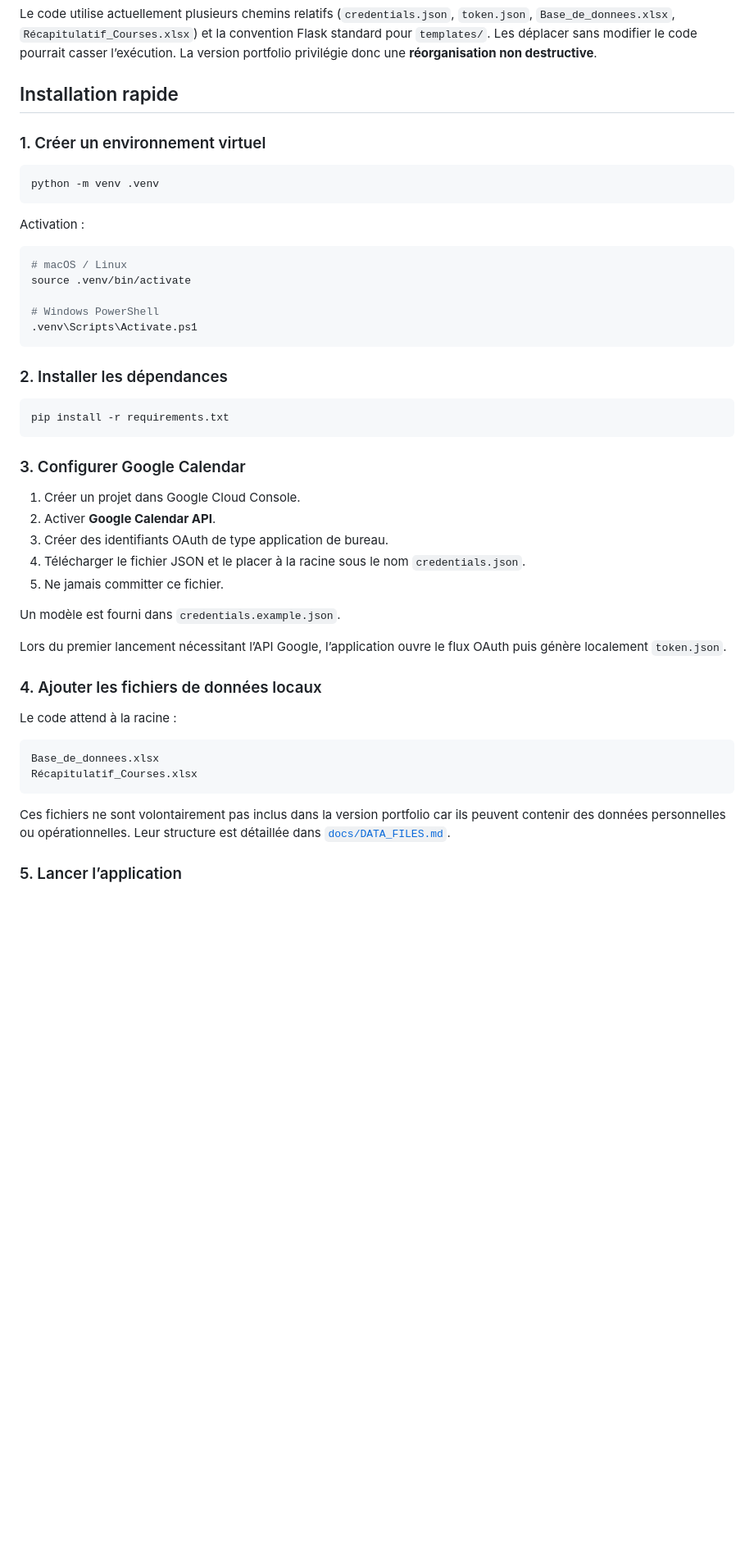
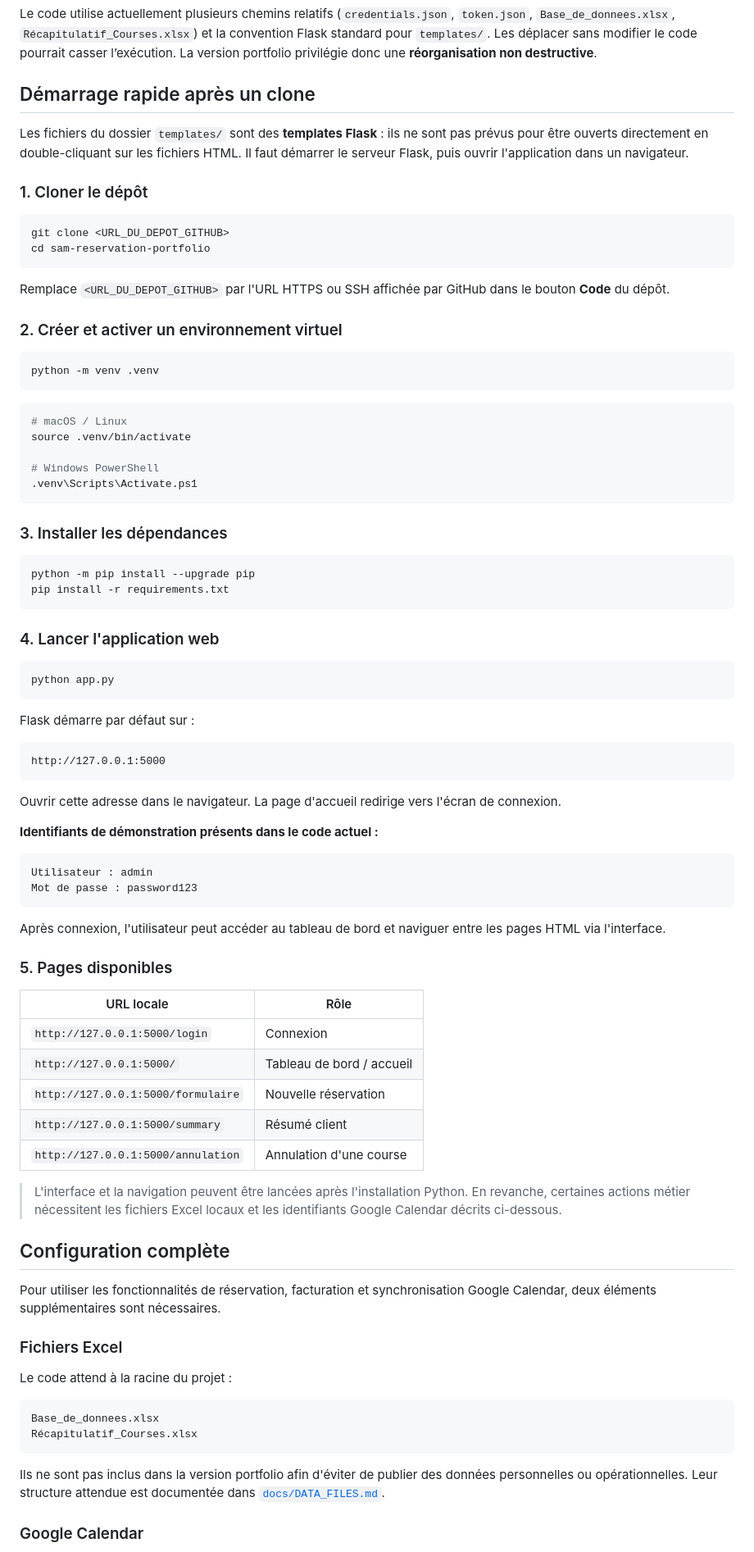
Before and after one commit to Emiliechevreau/sam-reservation, a Markdown page: README.md, the part around the change printed below. Shown: that part at 82% size. Drawn GitHub-style; blank space fills up the shorter version.

Commit message:
docs: add clone and run quickstart

````diff
--- a/README.md
+++ b/README.md
@@ -52,15 +52,24 @@ sam-reservation-portfolio/
 
 Le code utilise actuellement plusieurs chemins relatifs (`credentials.json`, `token.json`, `Base_de_donnees.xlsx`, `Récapitulatif_Courses.xlsx`) et la convention Flask standard pour `templates/`. Les déplacer sans modifier le code pourrait casser l’exécution. La version portfolio privilégie donc une **réorganisation non destructive**.
 
-## Installation rapide
+## Démarrage rapide après un clone
 
-### 1. Créer un environnement virtuel
+Les fichiers du dossier `templates/` sont des **templates Flask** : ils ne sont pas prévus pour être ouverts directement en double-cliquant sur les fichiers HTML. Il faut démarrer le serveur Flask, puis ouvrir l'application dans un navigateur.
+
+### 1. Cloner le dépôt
+
+```bash
+git clone <URL_DU_DEPOT_GITHUB>
+cd sam-reservation-portfolio
+```
+
+Remplace `<URL_DU_DEPOT_GITHUB>` par l'URL HTTPS ou SSH affichée par GitHub dans le bouton **Code** du dépôt.
+
+### 2. Créer et activer un environnement virtuel
 
 ```bash
 python -m venv .venv
 ```
-
-Activation :
 
 ```bash
 # macOS / Linux
@@ -70,34 +79,62 @@ source .venv/bin/activate
 .venv\Scripts\Activate.ps1
 ```
 
-### 2. Installer les dépendances
+### 3. Installer les dépendances
 
 ```bash
+python -m pip install --upgrade pip
 pip install -r requirements.txt
 ```
 
-### 3. Configurer Google Calendar
+### 4. Lancer l'application web
 
-1. Créer un projet dans Google Cloud Console.
-2. Activer **Google Calendar API**.
-3. Créer des identifiants OAuth de type application de bureau.
-4. Télécharger le fichier JSON et le placer à la racine sous le nom `credentials.json`.
-5. Ne jamais committer ce fichier.
+```bash
+python app.py
+```
 
-Un modèle est fourni dans `credentials.example.json`.
+Flask démarre par défaut sur :
 
-Lors du premier lancement nécessitant l’API Google, l’application ouvre le flux OAuth puis génère localement `token.json`.
+```text
+http://127.0.0.1:5000
+```
 
-### 4. Ajouter les fichiers de données locaux
+Ouvrir cette adresse dans le navigateur. La page d'accueil redirige vers l'écran de connexion.
 
-Le code attend à la racine :
+**Identifiants de démonstration présents dans le code actuel :**
+
+```text
+Utilisateur : admin
+Mot de passe : password123
+```
+
+Après connexion, l'utilisateur peut accéder au tableau de bord et naviguer entre les pages HTML via l'interface.
+
+### 5. Pages disponibles
+
+| URL locale | Rôle |
+| --- | --- |
+| `http://127.0.0.1:5000/login` | Connexion |
+| `http://127.0.0.1:5000/` | Tableau de bord / accueil |
+| `http://127.0.0.1:5000/formulaire` | Nouvelle réservation |
+| `http://127.0.0.1:5000/summary` | Résumé client |
+| `http://127.0.0.1:5000/annulation` | Annulation d'une course |
+
+> L'interface et la navigation peuvent être lancées après l'installation Python. En revanche, certaines actions métier nécessitent les fichiers Excel locaux et les identifiants Google Calendar décrits ci-dessous.
+
+## Configuration complète
+
+Pour utiliser les fonctionnalités de réservation, facturation et synchronisation Google Calendar, deux éléments supplémentaires sont nécessaires.
+
+### Fichiers Excel
+
+Le code attend à la racine du projet :
 
 ```text
 Base_de_donnees.xlsx
 Récapitulatif_Courses.xlsx
 ```
 
-Ces fichiers ne sont volontairement pas inclus dans la version portfolio car ils peuvent contenir des données personnelles ou opérationnelles. Leur structure est détaillée dans [`docs/DATA_FILES.md`](docs/DATA_FILES.md).
+Ils ne sont pas inclus dans la version portfolio afin d'éviter de publier des données personnelles ou opérationnelles. Leur structure attendue est documentée dans [`docs/DATA_FILES.md`](docs/DATA_FILES.md).
 
-### 5. Lancer l’application
+### Google Calendar
 
````
Also changed, not shown: other parts of README.md (+19 -4 lines).
